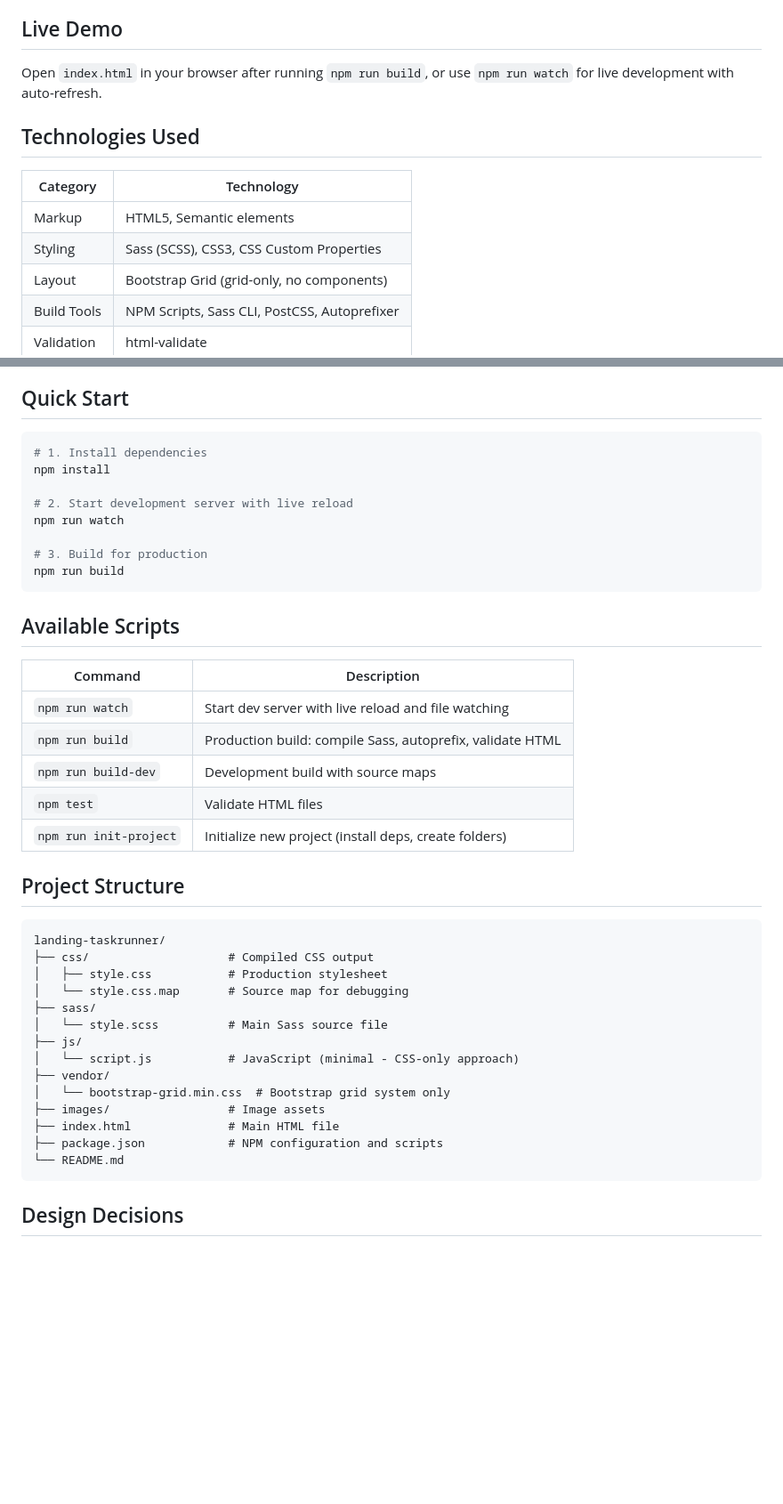
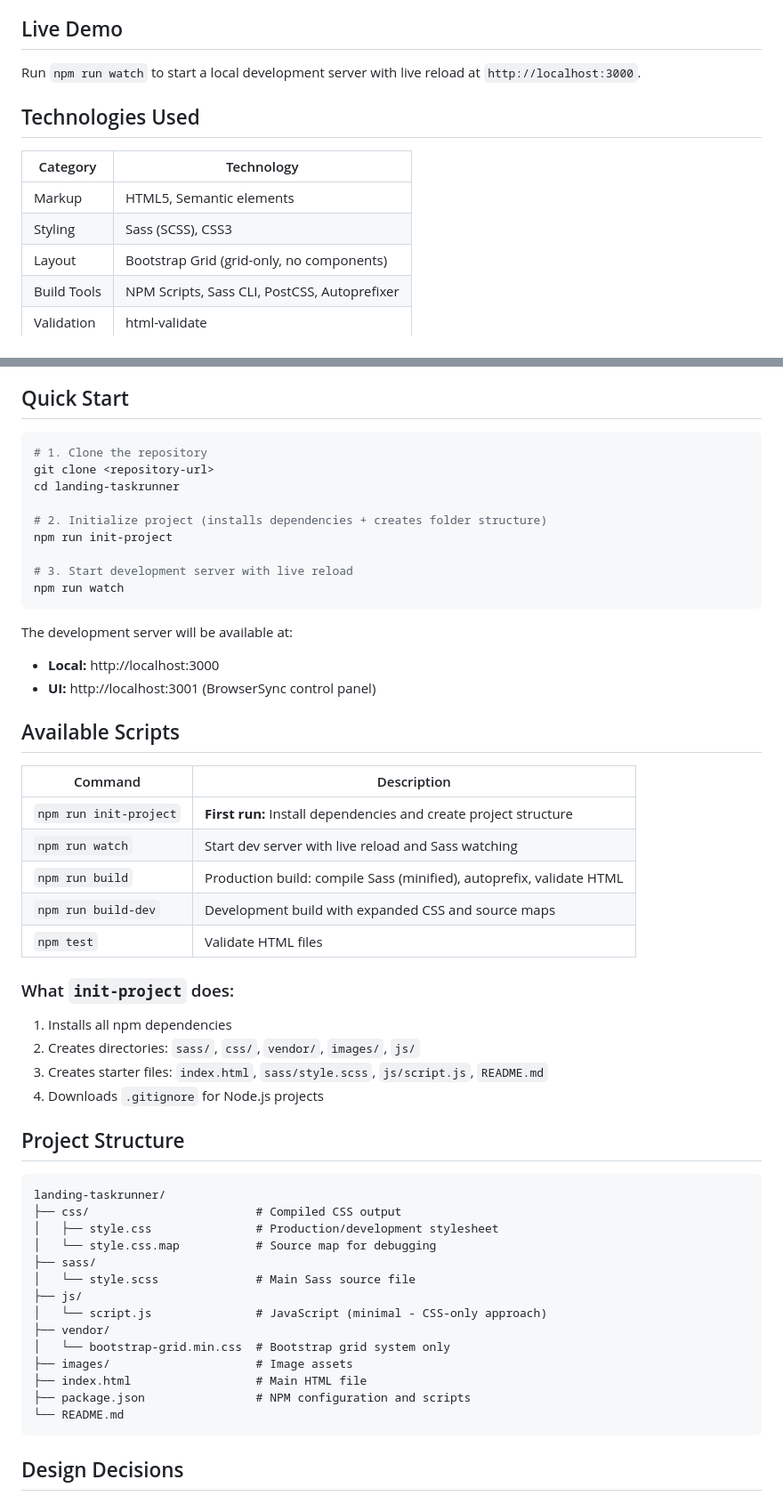
Before and after one commit to andy111223/landing-taskrunner, a Markdown page: README.md, 2 parts joined by grey strips. Shown at 89% size. Drawn GitHub-style; blank space fills up the shorter version.

Commit message:
refactor README.md on how to start the project

````diff
--- a/README.md
+++ b/README.md
@@ -14,14 +14,14 @@ This project demonstrates proficiency in:
 
 ## Live Demo
 
-Open `index.html` in your browser after running `npm run build`, or use `npm run watch` for live development with auto-refresh.
+Run `npm run watch` to start a local development server with live reload at `http://localhost:3000`.
 
 ## Technologies Used
 
 | Category | Technology |
 |----------|------------|
 | Markup | HTML5, Semantic elements |
-| Styling | Sass (SCSS), CSS3, CSS Custom Properties |
+| Styling | Sass (SCSS), CSS3 |
 | Layout | Bootstrap Grid (grid-only, no components) |
 | Build Tools | NPM Scripts, Sass CLI, PostCSS, Autoprefixer |
 | Validation | html-validate |
@@ -44,42 +44,54 @@ Open `index.html` in your browser after running `npm run build`, or use `npm run
 ## Quick Start
 
 ```bash
-# 1. Install dependencies
-npm install
+# 1. Clone the repository
+git clone <repository-url>
+cd landing-taskrunner
 
-# 2. Start development server with live reload
+# 2. Initialize project (installs dependencies + creates folder structure)
+npm run init-project
+
+# 3. Start development server with live reload
 npm run watch
+```
 
-# 3. Build for production
-npm run build
-```
+The development server will be available at:
+- **Local:** http://localhost:3000
+- **UI:** http://localhost:3001 (BrowserSync control panel)
 
 ## Available Scripts
 
 | Command | Description |
 |---------|-------------|
-| `npm run watch` | Start dev server with live reload and file watching |
-| `npm run build` | Production build: compile Sass, autoprefix, validate HTML |
-| `npm run build-dev` | Development build with source maps |
+| `npm run init-project` | **First run:** Install dependencies and create project structure |
+| `npm run watch` | Start dev server with live reload and Sass watching |
+| `npm run build` | Production build: compile Sass (minified), autoprefix, validate HTML |
+| `npm run build-dev` | Development build with expanded CSS and source maps |
 | `npm test` | Validate HTML files |
-| `npm run init-project` | Initialize new project (install deps, create folders) |
+
+### What `init-project` does:
+
+1. Installs all npm dependencies
+2. Creates directories: `sass/`, `css/`, `vendor/`, `images/`, `js/`
+3. Creates starter files: `index.html`, `sass/style.scss`, `js/script.js`, `README.md`
+4. Downloads `.gitignore` for Node.js projects
 
 ## Project Structure
 
 ```
 landing-taskrunner/
-├── css/                    # Compiled CSS output
-│   ├── style.css           # Production stylesheet
-│   └── style.css.map       # Source map for debugging
+├── css/                        # Compiled CSS output
+│   ├── style.css               # Production/development stylesheet
+│   └── style.css.map           # Source map for debugging
 ├── sass/
-│   └── style.scss          # Main Sass source file
+│   └── style.scss              # Main Sass source file
 ├── js/
-│   └── script.js           # JavaScript (minimal - CSS-only approach)
+│   └── script.js               # JavaScript (minimal - CSS-only approach)
 ├── vendor/
 │   └── bootstrap-grid.min.css  # Bootstrap grid system only
-├── images/                 # Image assets
-├── index.html              # Main HTML file
-├── package.json            # NPM configuration and scripts
+├── images/                     # Image assets
+├── index.html                  # Main HTML file
+├── package.json                # NPM configuration and scripts
 └── README.md
 ```
 
````
